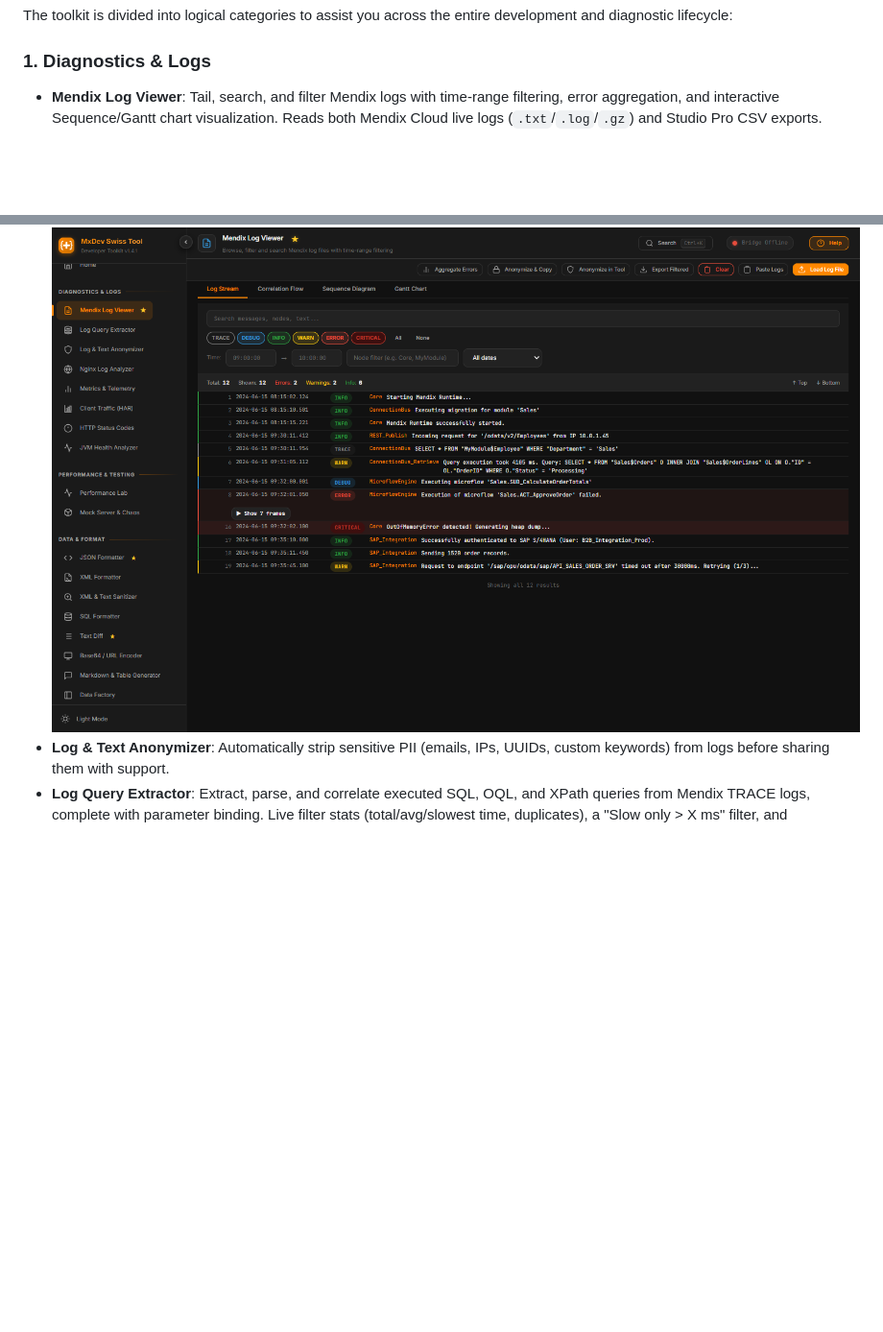
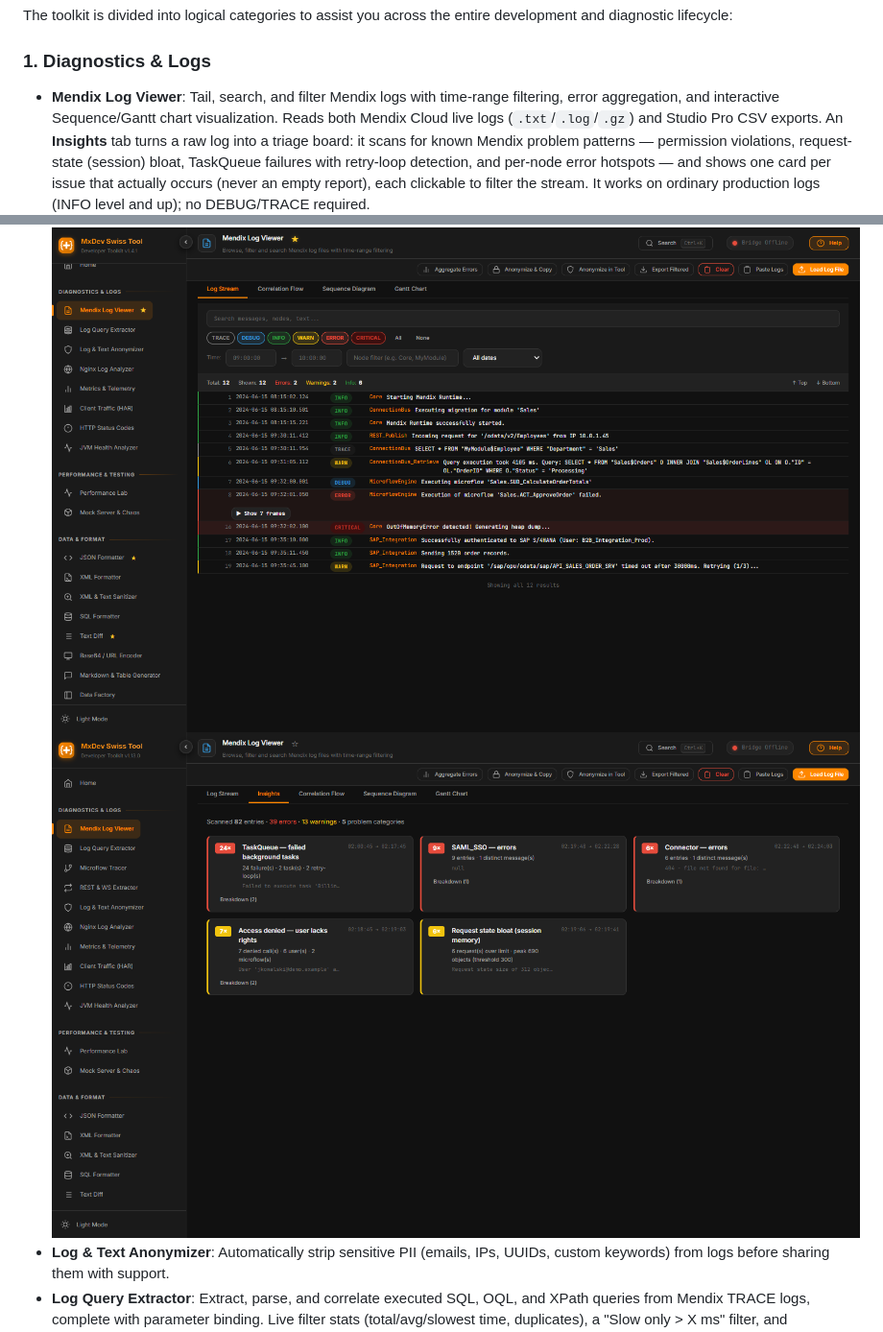
Before and after one commit to RealMecowhy/MxDevSwissTool, a Markdown page: README.md, 2 parts joined by grey strips. Shown at 96% size. Rendered like a GitHub page; pictures changed too: assets/screenshot-log-viewer-insights.png (added); blank space fills up the shorter version.

```diff
--- a/README.md
+++ b/README.md
@@ -21,8 +21,9 @@ No Node.js installed? No problem — the launcher offers to download a portable
 The toolkit is divided into logical categories to assist you across the entire development and diagnostic lifecycle:
 
 ### 1. Diagnostics & Logs
-* **Mendix Log Viewer**: Tail, search, and filter Mendix logs with time-range filtering, error aggregation, and interactive Sequence/Gantt chart visualization. Reads both Mendix Cloud live logs (`.txt`/`.log`/`.gz`) and Studio Pro CSV exports.
+* **Mendix Log Viewer**: Tail, search, and filter Mendix logs with time-range filtering, error aggregation, and interactive Sequence/Gantt chart visualization. Reads both Mendix Cloud live logs (`.txt`/`.log`/`.gz`) and Studio Pro CSV exports. An **Insights** tab turns a raw log into a triage board: it scans for known Mendix problem patterns — permission violations, request-state (session) bloat, TaskQueue failures with retry-loop detection, and per-node error hotspots — and shows one card per issue that actually occurs (never an empty report), each clickable to filter the stream. It works on ordinary production logs (INFO level and up); no DEBUG/TRACE required.
   ![Mendix Log Viewer](assets/screenshot-log-viewer.png)
+  ![Mendix Log Viewer — Insights](assets/screenshot-log-viewer-insights.png)
 * **Log & Text Anonymizer**: Automatically strip sensitive PII (emails, IPs, UUIDs, custom keywords) from logs before sharing them with support.
 * **Log Query Extractor**: Extract, parse, and correlate executed SQL, OQL, and XPath queries from Mendix TRACE logs, complete with parameter binding. Live filter stats (total/avg/slowest time, duplicates), a "Slow only > X ms" filter, and CSV/Markdown export of the filtered list. Also ingests slow-query warnings (`ConnectionBus_Queries`) that Mendix logs at default levels — a production performance signal with zero configuration, picked up from CSV exports and Cloud live logs alike. A shared, single-pass parser reads both formats and runs off the main thread (Web Worker) so even 100 MB+ TRACE logs load without freezing the UI.
   ![Log Query Extractor](assets/screenshot-log-query-extractor.png)
```
Also changed, not shown: 8 other files.
